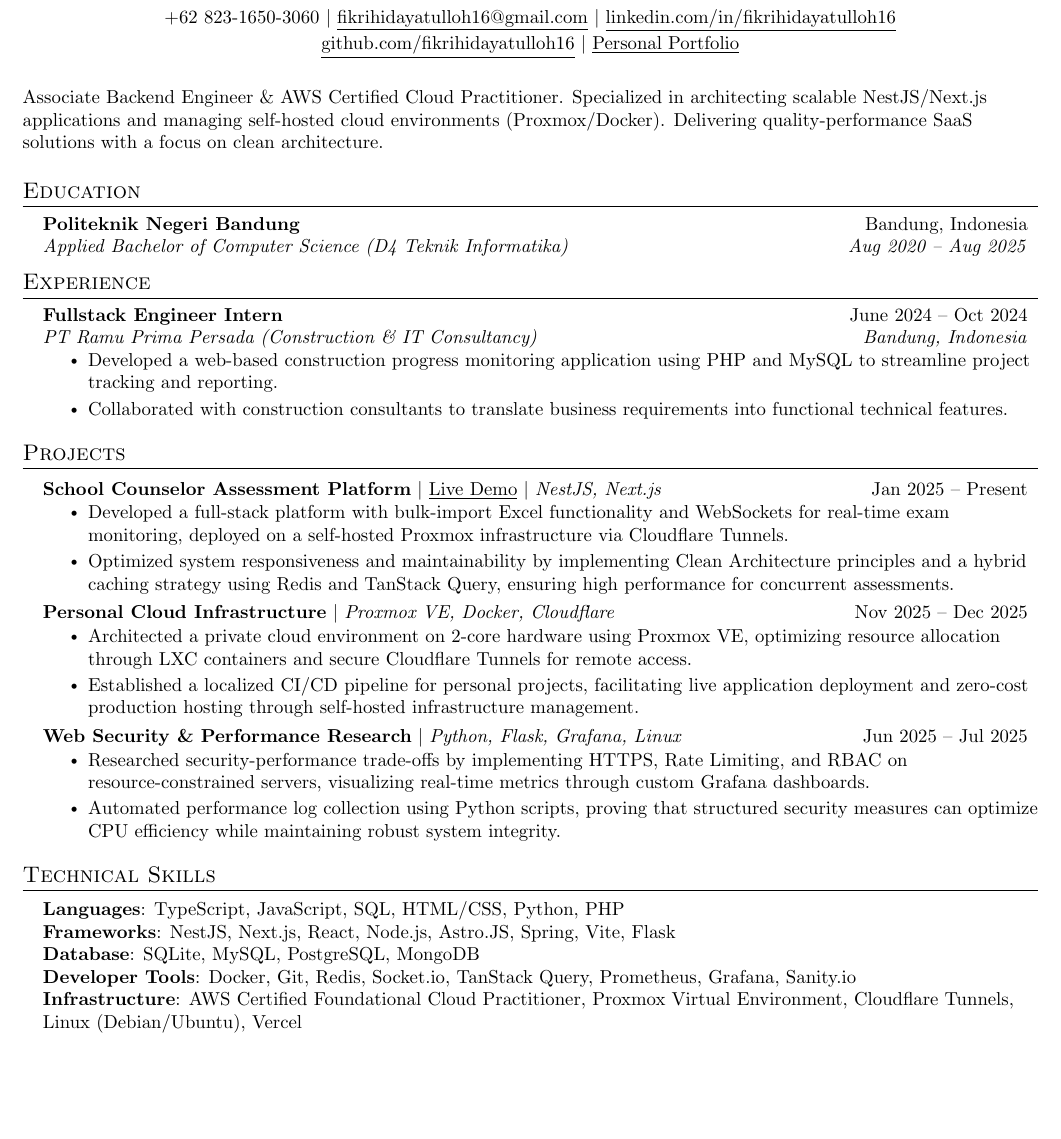
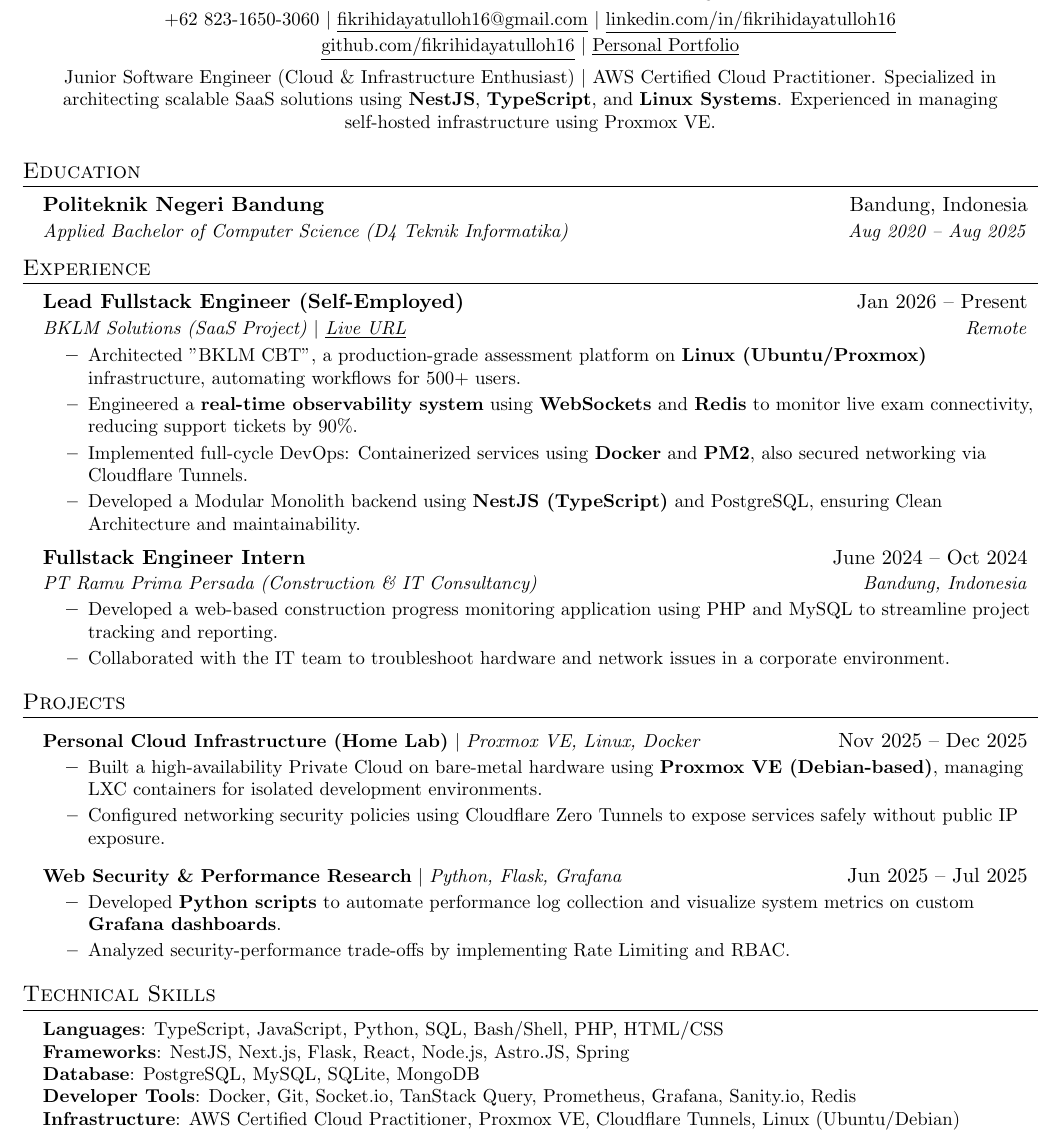
Before and after one commit to fikrihidayatulloh16/resume, a LaTeX CV (CV-Fikri_Hidayatulloh.tex): part of the page, cut so that both start at the same text, the shorter picture padded with empty space. Compiled offline with pdfLaTeX.

```diff
--- a/CV-Fikri_Hidayatulloh.tex
+++ b/CV-Fikri_Hidayatulloh.tex
@@ -90,26 +83,18 @@
     \end{tabular*}\vspace{-7pt}
 }
 
-\newcommand{\resumeSubItem}[1]{\resumeItem{#1}\vspace{-4pt}}
-
-\renewcommand\labelitemii{$\vcenter{\hbox{\tiny$\bullet$}}$}
-
 \newcommand{\resumeSubHeadingListStart}{\begin{itemize}[leftmargin=0.15in, label={}]}
 \newcommand{\resumeSubHeadingListEnd}{\end{itemize}}
 \newcommand{\resumeItemListStart}{\begin{itemize}}
 \newcommand{\resumeItemListEnd}{\end{itemize}\vspace{-5pt}}
 
 %-------------------------------------------
-%%%%%%  RESUME STARTS HERE  %%%%%%%%%%%%%%%%%%%%%%%%%%%%
+%%%%%%  RESUME STARTS HERE  %%%%%%
 
 
 \begin{document}
 
 %----------HEADING----------
-% \begin{tabular*}{\textwidth}{l@{\extracolsep{\fill}}r}
-%   \textbf{\href{http://sourabhbajaj.com/}{\Large Sourabh Bajaj}} & Email : \href{mailto:sourabh@sourabhbajaj.com}{sourabh@sourabhbajaj.com}\\
-%   \href{http://sourabhbajaj.com/}{http://www.sourabhbajaj.com} & Mobile : +1-123-456-7890 \\
-% \end{tabular*}
 
 \begin{center}
     \textbf{\Huge \scshape Muhammad Fikri Hidayatulloh} \\ \vspace{5pt}
@@ -118,9 +103,11 @@
     \href{https://www.linkedin.com/in/fikrihidayatulloh16/}{\underline{linkedin.com/in/fikrihidayatulloh16}} \\ \vspace{2pt}
     \href{https://github.com/fikrihidayatulloh16}{\underline{github.com/fikrihidayatulloh16}} $|$
     \href{https://mfh16-portofolio.vercel.app/}{\underline{Personal Portfolio}} \\ \vspace{5pt}
+
+    % --- UNIVERSAL HEADLINE (STRONG & FLEXIBLE) ---
+    \small{Junior Software Engineer (Cloud \& Infrastructure Enthusiast) $|$ AWS Certified Cloud Practitioner. Specialized in architecting scalable SaaS solutions using \textbf{NestJS}, \textbf{TypeScript}, and \textbf{Linux Systems}. Experienced in managing self-hosted infrastructure using Proxmox VE.}
 \end{center}
 
-\small{Associate Backend Engineer \& AWS Certified Cloud Practitioner. Specialized in architecting scalable NestJS/Next.js applications and managing self-hosted cloud environments (Proxmox/Docker). Delivering quality-performance SaaS solutions with a focus on clean architecture.}
 
 %-----------EDUCATION-----------
 \section{Education}
@@ -130,15 +117,30 @@
       {Applied Bachelor of Computer Science (D4 Teknik Informatika)}{Aug 2020 -- Aug 2025}
   \resumeSubHeadingListEnd
 
+
 %-----------EXPERIENCE-----------
 \section{Experience}
   \resumeSubHeadingListStart
+
+    % --- PENGALAMAN 1: SAAS BKLM (Diangkat jadi Lead Engineer) ---
+    % Universal karena fokus pada Engineering & Leadership
+    \resumeSubheading
+      {Lead Fullstack Engineer (Self-Employed)}{Jan 2026 -- Present}
+      {BKLM Solutions (SaaS Project) $|$ \href{https://app1.mfh.web.id/login}{\underline{Live URL}}}{Remote}
+      \resumeItemListStart
+        \resumeItem{Architected "BKLM CBT", a production-grade assessment platform on \textbf{Linux (Ubuntu/Proxmox)} infrastructure, automating workflows for 500+ users.}
+        \resumeItem{Engineered a \textbf{real-time observability system} using \textbf{WebSockets} and \textbf{Redis} to monitor live exam connectivity, reducing support tickets by 90\%.}
+        \resumeItem{Implemented full-cycle DevOps: Containerized services using \textbf{Docker} and \textbf{PM2}, also secured networking via Cloudflare Tunnels.}
+        \resumeItem{Developed a Modular Monolith backend using \textbf{NestJS (TypeScript)} and PostgreSQL, ensuring Clean Architecture and maintainability.}
+      \resumeItemListEnd
+
+    % --- PENGALAMAN 2: MAGANG (Bukti kerja tim) ---
     \resumeSubheading
       {Fullstack Engineer Intern}{June 2024 -- Oct 2024}
       {PT Ramu Prima Persada (Construction \& IT Consultancy)}{Bandung, Indonesia}
       \resumeItemListStart
         \resumeItem{Developed a web-based construction progress monitoring application using PHP and MySQL to streamline project tracking and reporting.}
-        \resumeItem{Collaborated with construction consultants to translate business requirements into functional technical features.}
+        \resumeItem{Collaborated with the IT team to troubleshoot hardware and network issues in a corporate environment.}
       \resumeItemListEnd
 
   \resumeSubHeadingListEnd
@@ -147,45 +149,37 @@
 %-----------PROJECTS-----------
 \section{Projects}
     \resumeSubHeadingListStart
+
+      % --- PROYEK 1: INFRASTRUKTUR (Nilai Plus untuk Backend) ---
       \resumeProjectHeading
-          {\textbf{School Counselor Assessment Platform} $|$ \href{https://app1.mfh.web.id/login}{\underline{Live Demo}} $|$ \emph{NestJS, Next.js}}{Jan 2025 -- Present}
+          {\textbf{Personal Cloud Infrastructure (Home Lab)} $|$ \emph{Proxmox VE, Linux, Docker}}{Nov 2025 -- Dec 2025}
           \resumeItemListStart
-            \resumeItem{Developed a full-stack platform with bulk-import Excel functionality and WebSockets for real-time exam monitoring, deployed on a self-hosted Proxmox infrastructure via Cloudflare Tunnels.}
-            \resumeItem{Optimized system responsiveness and maintainability by implementing Clean Architecture principles and a hybrid caching strategy using Redis and TanStack Query, ensuring high performance for concurrent assessments.}
+            \resumeItem{Built a high-availability Private Cloud on bare-metal hardware using \textbf{Proxmox VE (Debian-based)}, managing LXC containers for isolated development environments.}
+            \resumeItem{Configured networking security policies using Cloudflare Zero Tunnels to expose services safely without public IP exposure.}
           \resumeItemListEnd
 
+      % --- PROYEK 2: PYTHON & DATA (Nilai Plus untuk Data/Security) ---
       \resumeProjectHeading
-          {\textbf{Personal Cloud Infrastructure} $|$ \emph{Proxmox VE, Docker, Cloudflare}}{Nov 2025 -- Dec 2025}
+          {\textbf{Web Security \& Performance Research} $|$ \emph{Python, Flask, Grafana}}{Jun 2025 -- Jul 2025}
           \resumeItemListStart
-            \resumeItem{Architected a private cloud environment on 2-core hardware using Proxmox VE, optimizing resource allocation through LXC containers and secure Cloudflare Tunnels for remote access.}
-            \resumeItem{Established a localized CI/CD pipeline for personal projects, facilitating live application deployment and zero-cost production hosting through self-hosted infrastructure management.}
+            \resumeItem{Developed \textbf{Python scripts} to automate performance log collection and visualize system metrics on custom \textbf{Grafana dashboards}.}
+            \resumeItem{Analyzed security-performance trade-offs by implementing Rate Limiting and RBAC.}
           \resumeItemListEnd
 
-      \resumeProjectHeading
-          {\textbf{Web Security \& Performance Research} $|$ \emph{Python, Flask, Grafana, Linux}}{Jun 2025 -- Jul 2025}
-          \resumeItemListStart
-            \resumeItem{Researched security-performance trade-offs by implementing HTTPS, Rate Limiting, and RBAC on resource-constrained servers, visualizing real-time metrics through custom Grafana dashboards.}
-            \resumeItem{Automated performance log collection using Python scripts, proving that structured security measures can optimize CPU efficiency while maintaining robust system integrity.}
-          \resumeItemListEnd
     \resumeSubHeadingListEnd
 
 
-
-
-
-%
 %-----------PROGRAMMING SKILLS-----------
 \section{Technical Skills}
  \begin{itemize}[leftmargin=0.15in, label={}]
     \small{\item{
-     \textbf{Languages}{: TypeScript, JavaScript, SQL, HTML/CSS, Python, PHP } \\
-     \textbf{Frameworks}{: NestJS, Next.js, React, Node.js, Astro.JS, Spring, Vite, Flask} \\
-     \textbf{Database}{: SQLite, MySQL, PostgreSQL, MongoDB} \\
-     \textbf{Developer Tools}{: Docker, Git, Redis, Socket.io, TanStack Query, Prometheus, Grafana, Sanity.io} \\
-     \textbf{Infrastructure}{: AWS Certified Foundational Cloud Practitioner, Proxmox Virtual Environment, Cloudflare Tunnels, Linux (Debian/Ubuntu), Vercel}
+     \textbf{Languages}{: TypeScript, JavaScript, Python, SQL, Bash/Shell, PHP, HTML/CSS } \\
+     \textbf{Frameworks}{: NestJS, Next.js, Flask, React, Node.js, Astro.JS, Spring} \\
+     \textbf{Database}{: PostgreSQL, MySQL, SQLite, MongoDB} \\
+     \textbf{Developer Tools}{: Docker, Git, Socket.io, TanStack Query, Prometheus, Grafana, Sanity.io, Redis} \\
+     \textbf{Infrastructure}{: AWS Certified Cloud Practitioner, Proxmox VE, Cloudflare Tunnels, Linux (Ubuntu/Debian)}
     }}
  \end{itemize}
 
-
 %-------------------------------------------
 \end{document}
```
Also changed, not shown: .github/workflows/deploy.yml (+51 -5 lines), CV-Fikri_Hidayatulloh.pdf, CV-Fikri_Hidayatulloh.tex (7 more changed lines), 4 other files.
